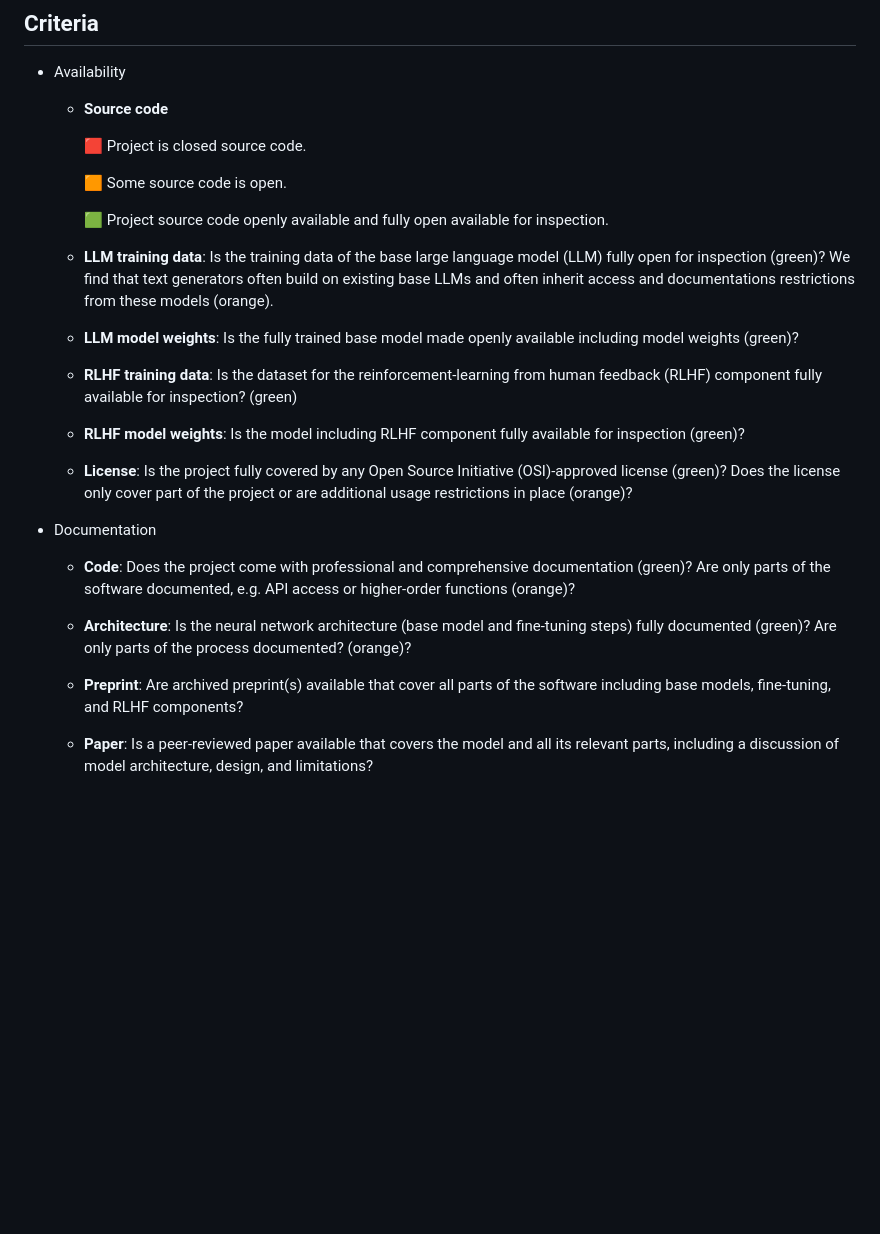
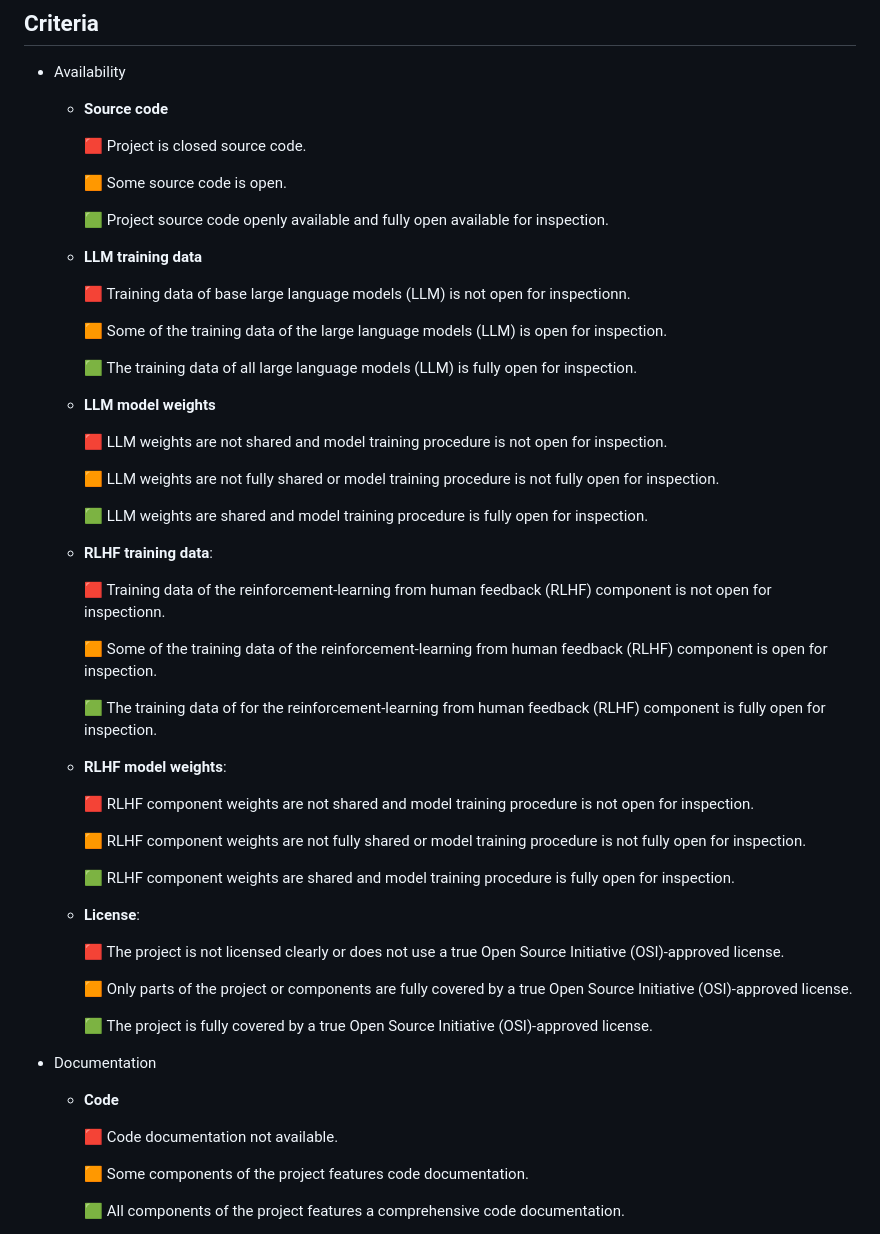
Before and after one commit to opening-up-chatgpt/opening-up-chatgpt.github.io, a Markdown page: readme.md, the part around one of its changes. Drawn GitHub-style; blank space fills up the shorter version.

```diff
--- a/readme.md
+++ b/readme.md
@@ -46,32 +46,53 @@ How to add a project to the live table:
 
         🟩 Project source code openly available and fully open available for inspection.
 
-    - **LLM training data**:
- Is the training data of the base large language model (LLM) fully open for inspection (green)? We find that text generators often build on existing base LLMs and often inherit access and documentations restrictions from these models (orange).
+    - **LLM training data**
 
-    - **LLM model weights**:
- Is the fully trained base model made openly available including model weights (green)?
+        🟥 Training data of base large language models (LLM) is not open for inspectionn.
+
+        🟧 Some of the training data of the large language models (LLM) is open for inspection.
+
+        🟩 The training data of all large language models (LLM) is fully open for inspection.
+
+    - **LLM model weights**
+
+        🟥 LLM weights are not shared and model training procedure is not open for inspection.
+
+        🟧 LLM weights are not fully shared or model training procedure is not fully open for inspection.
+
+        🟩 LLM weights are shared and model training procedure is fully open for inspection.
 
     - **RLHF training data**:
- Is the dataset for the reinforcement-learning from human feedback (RLHF) component fully available for inspection? (green)
+
+        🟥 Training data of the reinforcement-learning from human feedback (RLHF) component is not open for inspectionn.
+
+        🟧 Some of the training data of the reinforcement-learning from human feedback (RLHF) component is open for inspection.
+
+        🟩 The training data of for the reinforcement-learning from human feedback (RLHF) component is fully open for inspection.
 
     - **RLHF model weights**:
- Is the model including RLHF component fully available for inspection (green)?
+
+        🟥 RLHF component weights are not shared and model training procedure is not open for inspection.
+
+        🟧 RLHF component weights are not fully shared or model training procedure is not fully open for inspection.
+
+        🟩 RLHF component weights are shared and model training procedure is fully open for inspection.
 
     -  **License**:
- Is the project fully covered by any Open Source Initiative (OSI)-approved license (green)? Does the license only cover part of the project or are additional usage restrictions in place (orange)?
+
+        🟥 The project is not licensed clearly or does not use a true Open Source Initiative (OSI)-approved license.
+
+        🟧 Only parts of the project or components are fully covered by a true Open Source Initiative (OSI)-approved license.
+
+        🟩 The project is fully covered by a true Open Source Initiative (OSI)-approved license.
 
 - Documentation
 
-   - **Code**:
- Does the project come with professional and comprehensive documentation (green)? Are only parts of the software documented, e.g. API access or higher-order functions (orange)?
+   - **Code**
 
-    - **Architecture**:
- Is the neural network architecture (base model and fine-tuning steps) fully documented (green)? Are only parts of the process documented? (orange)?
+        🟥 Code documentation not available.
 
-    - **Preprint**:
- Are archived preprint(s) available that cover all parts of the software including base models, fine-tuning, and RLHF components?
+        🟧 Some components of the project features code documentation.
 
-    - **Paper**:
- Is a peer-reviewed paper available that covers the model and all its relevant parts, including a discussion of model architecture, design, and limitations?
+        🟩 All components of the project features a comprehensive code documentation.
 
```
Also changed, not shown: other parts of readme.md (+48 -6 lines).
